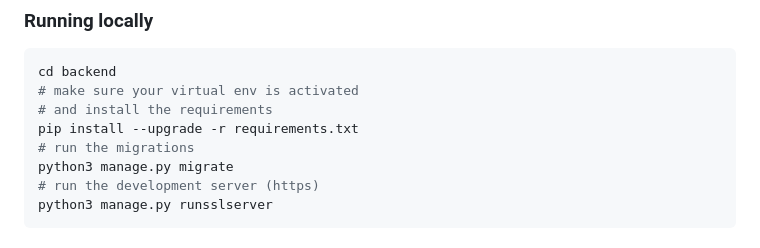
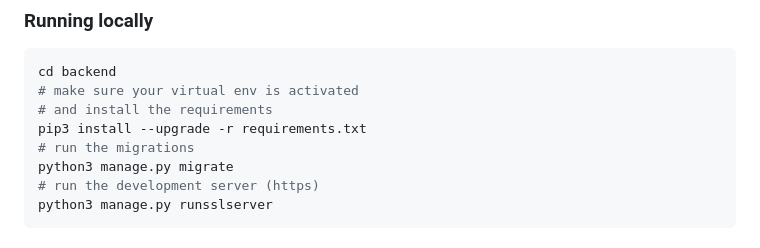
Before and after one commit to MetaCell/sckan-composer, a Markdown page: README.md, the part around the change. GitHub-like rendering.

Commit message:
chore: README update pip to pip3

```diff
--- a/README.md
+++ b/README.md
@@ -41,7 +41,7 @@ This step is an optional step
 cd backend
 # make sure your virtual env is activated
 # and install the requirements
-pip install --upgrade -r requirements.txt
+pip3 install --upgrade -r requirements.txt
 # run the migrations
 python3 manage.py migrate
 # run the development server (https)
```
